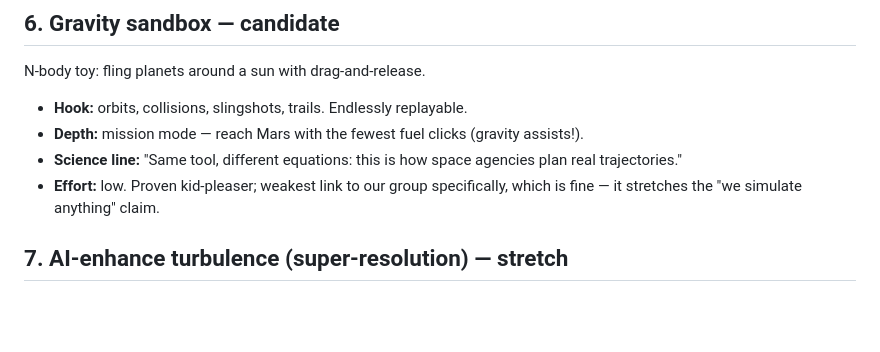
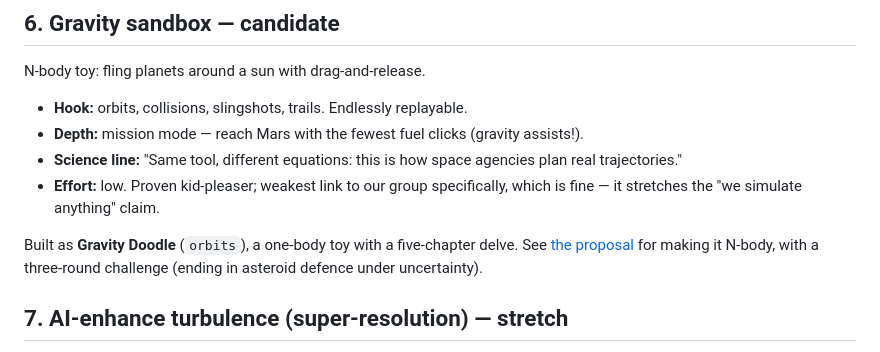
Before and after one commit to agdestein/OpenDay, a Markdown page: docs/ideas.md, the part around the change. Drawn GitHub-style; blank space fills up the shorter version.

Commit message:
docs: assess Gravity Doodle and propose an N-body crystal ball with a three-round challenge
Co-Authored-By: Claude Opus 5.5 <noreply@anthropic.com>

```diff
--- a/docs/ideas.md
+++ b/docs/ideas.md
@@ -98,6 +98,10 @@ N-body toy: fling planets around a sun with drag-and-release.
 - **Effort:** low. Proven kid-pleaser; weakest link to our group specifically, which is
   fine — it stretches the "we simulate anything" claim.
 
+Built as **Gravity Doodle** (`orbits`), a one-body toy with a five-chapter delve. See
+[the proposal](orbits-proposal.md) for making it N-body, with a three-round challenge
+(ending in asteroid defence under uncertainty).
+
 ## 7. AI-enhance turbulence (super-resolution) — **stretch**
 
 Split screen: coarse blocky simulation vs. the same flow sharpened live by a small
```
Also changed, not shown: docs/orbits-proposal.md (added, +312 -0 lines).
